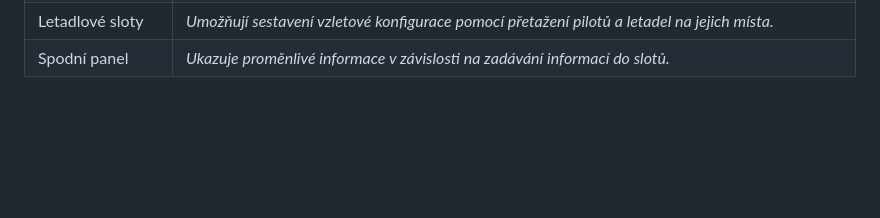
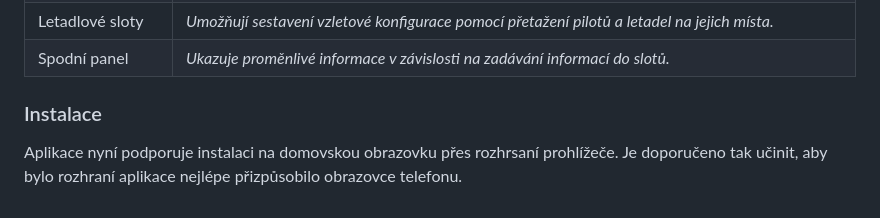
Before and after one commit to t0k-0/smirka_app, a Markdown page: README.md, the part around the change. Rendered like a GitHub page; blank space fills up the shorter version.

```diff
--- a/README.md
+++ b/README.md
@@ -18,3 +18,6 @@ Aplikace je přizpůsobena pro použití na obrazovce mobilního telefonu. Násl
 | Přepínač "AEROTOW / SINGLE" | *Přepíná mezi zadáváním aerovleků (2 sloty) a samostatných vzletů (1 slot).*                                                                                                                                                                                                                                                                                           |
 | Letadlové sloty             | *Umožňují sestavení vzletové konfigurace pomocí přetažení pilotů a letadel na jejich místa.*                                                                                                                                                                                                                                                                           |
 | Spodní panel                | *Ukazuje proměnlivé informace v závislosti na zadávání informací do slotů.*                                                                                                                                                                                                                                                                                            |
+
+### Instalace
+Aplikace nyní podporuje instalaci na domovskou obrazovku přes rozhrsaní prohlížeče. Je doporučeno tak učinit, aby bylo rozhraní aplikace nejlépe přizpůsobilo obrazovce telefonu.
```
